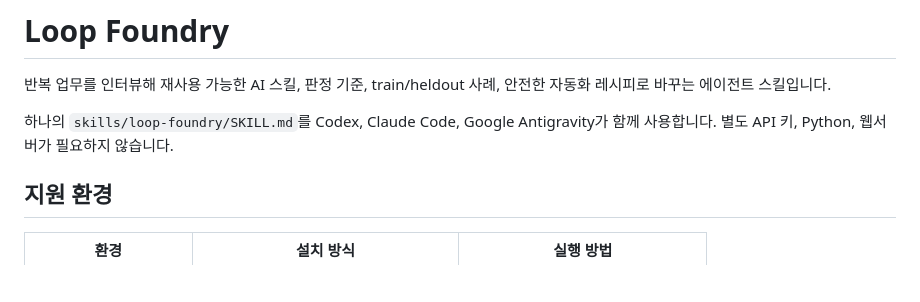
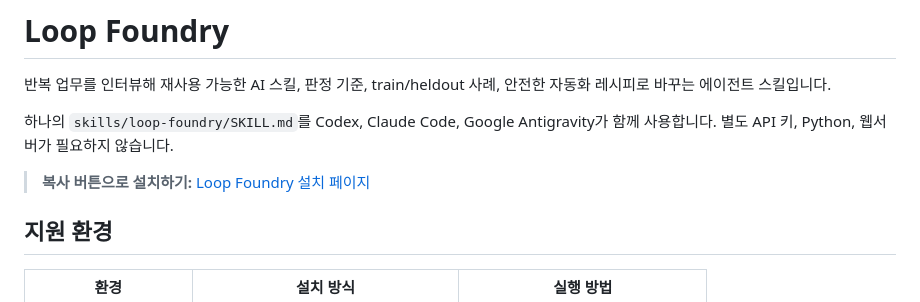
Before and after one commit to shineonyou1274/loop-foundry, a Markdown page: README.md, the part around the change. GitHub-like rendering; blank space fills up the shorter version.

```diff
--- a/README.md
+++ b/README.md
@@ -3,6 +3,8 @@
 반복 업무를 인터뷰해 재사용 가능한 AI 스킬, 판정 기준, train/heldout 사례, 안전한 자동화 레시피로 바꾸는 에이전트 스킬입니다.
 
 하나의 `skills/loop-foundry/SKILL.md`를 Codex, Claude Code, Google Antigravity가 함께 사용합니다. 별도 API 키, Python, 웹서버가 필요하지 않습니다.
+
+> **복사 버튼으로 설치하기:** [Loop Foundry 설치 페이지](https://shineonyou1274.github.io/loop-foundry/)
 
 ## 지원 환경
 
```
